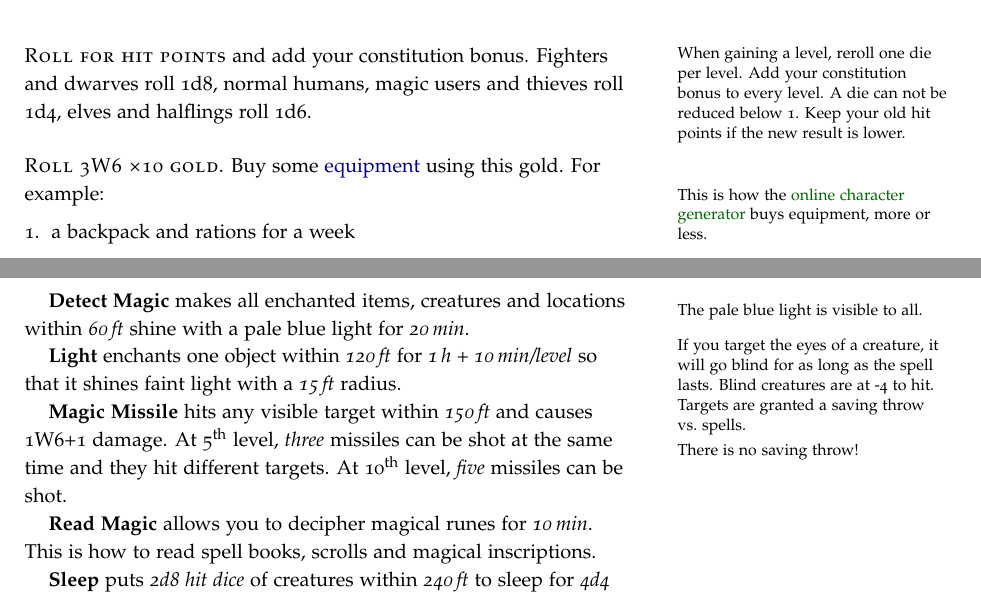
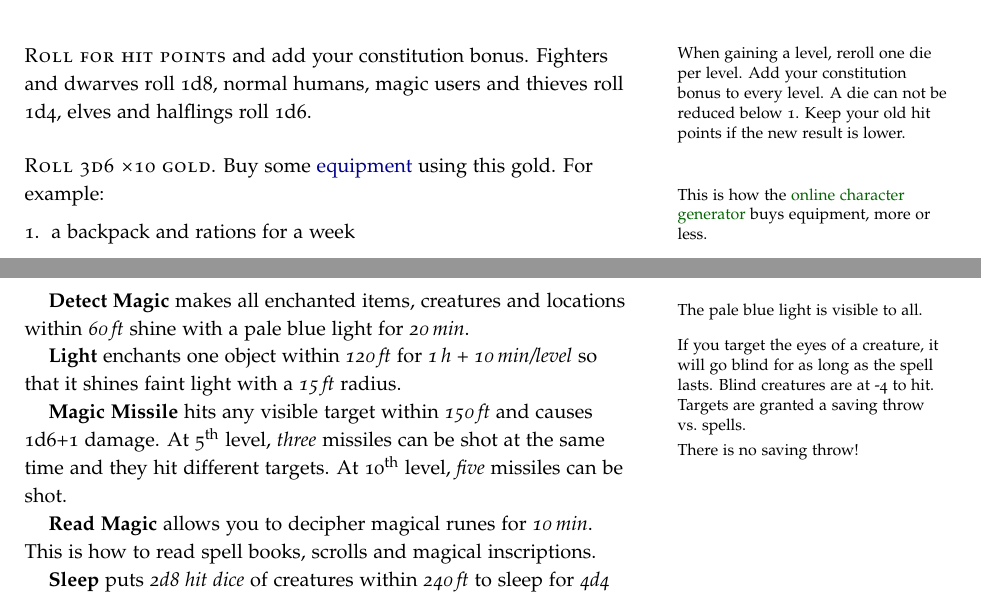
Before and after one commit to kensanata/halberdsnhelmets, a LaTeX book (Halberds-and-Helmets.ltx): two parts of pages 6 and 15 of 20, joined at a grey line, cut so that both start at the same text. Compiled offline with pdfLaTeX.

Commit message:
No Würfel!

```diff
--- a/Halberds-and-Helmets.ltx
+++ b/Halberds-and-Helmets.ltx
@@ -623,7 +623,7 @@ magic users and thieves roll 1d4, elves and halflings roll 1d6.
   your constitution bonus to every level. A die can not be reduced
   below 1. Keep your old hit points if the new result is lower.}
 
-\newthought{Roll 3W6 \texttimes 10~gold}. Buy some
+\newthought{Roll 3d6 \texttimes 10~gold}. Buy some
 \hyperref[sec:equipment]{equipment} using this \index{Gold!Character
   Creation}gold. For example:\marginnote{This is how the
   \href{https://campaignwiki.org/halberdsnhelmets/random/en?rules=halberds-n-helmets}{online
@@ -1467,7 +1467,7 @@ light with a \emph{\unit[15]{ft}} radius.\marginnote[-2em]{If you target the
   vs.~spells.}
 
 \textbf{Magic Missile} hits any visible target within
-\emph{\unit[150]{ft}} and causes 1W6+1 damage.\marginnote{There is no
+\emph{\unit[150]{ft}} and causes 1d6+1 damage.\marginnote{There is no
   saving throw!} At 5\th level, \emph{three} missiles can be shot at
 the same time and they hit different targets. At 10\th level,
 \emph{five} missiles can be shot.
```
